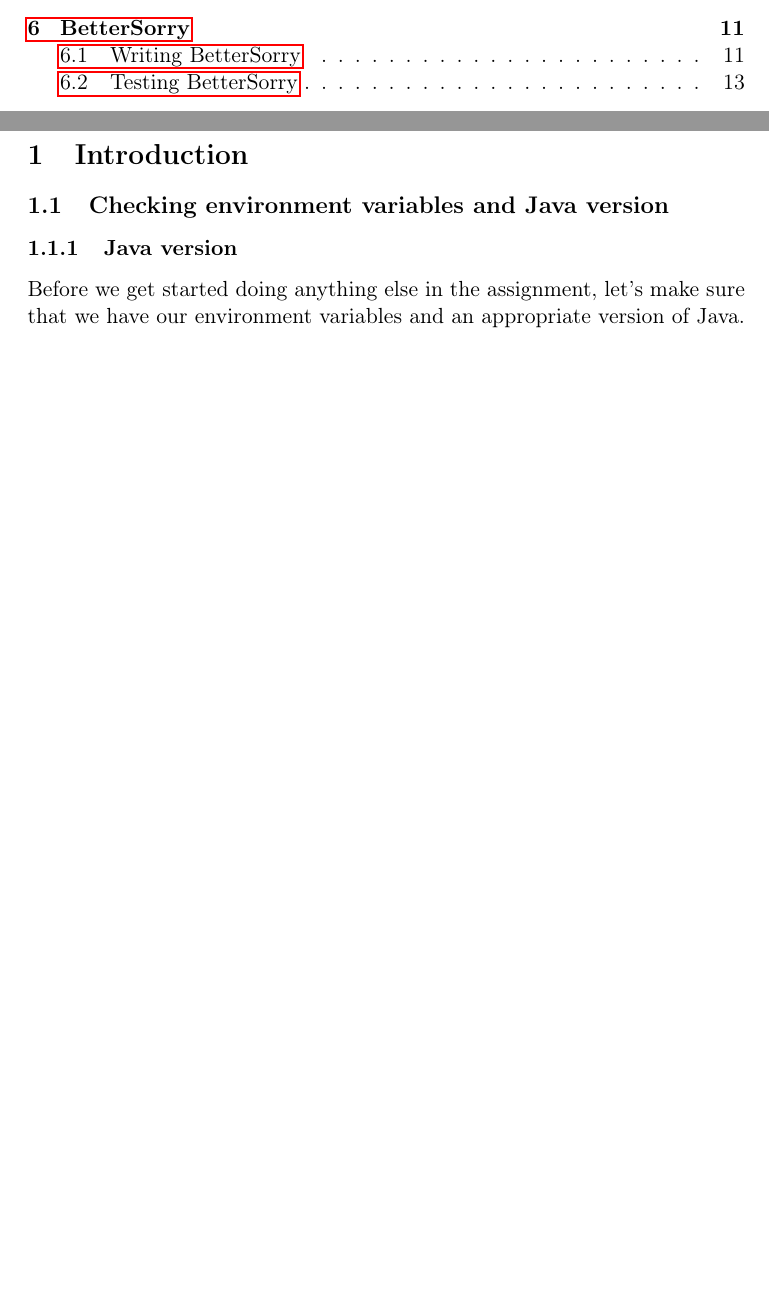
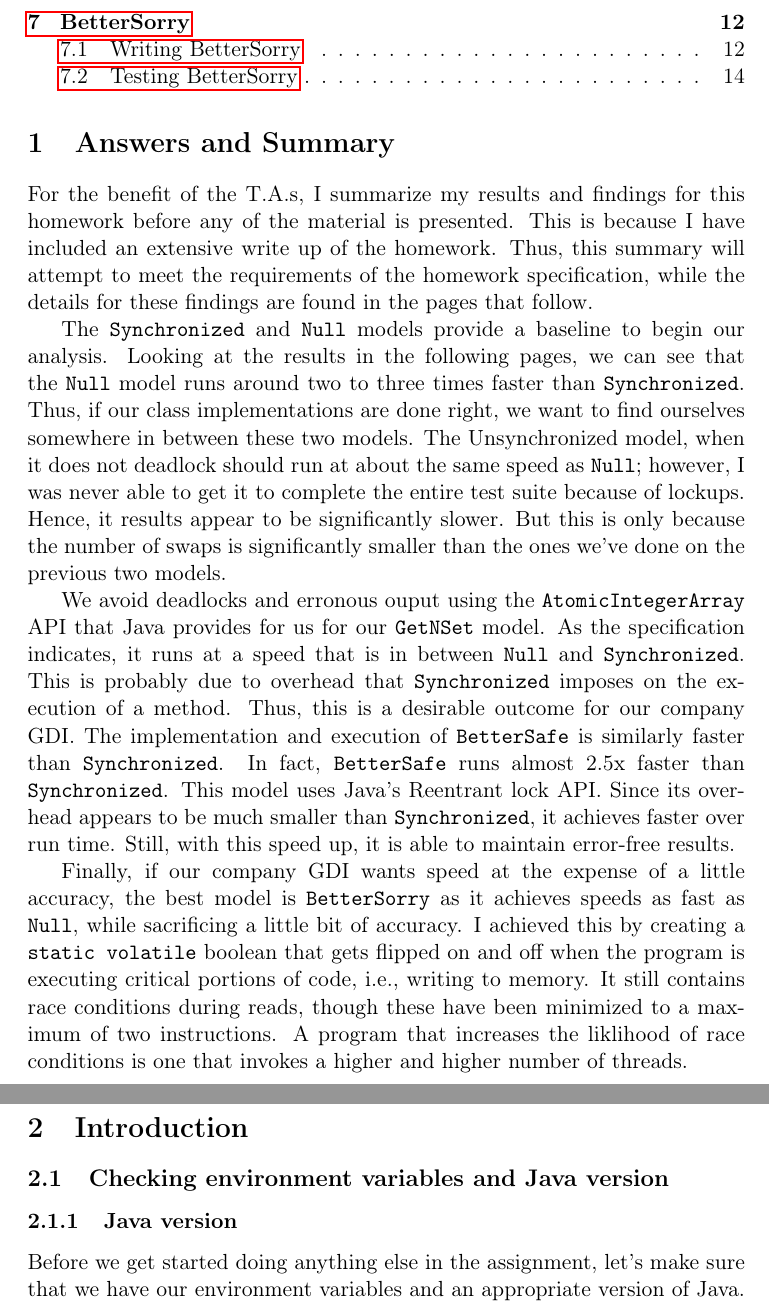
Before and after one commit to gjyu63/CS131, a LaTeX problem sheet (Week 05/hw3.tex): two parts of pages 1 and 2 of 13 before the commit and two parts of pages 2 and 3 of 14 after it, joined at a grey line, cut at the place of the change, the shorter picture padded with empty space. Compiled offline with pdfLaTeX.

Commit message:
completion of assignment

```diff
--- a/Week 05/hw3.tex
+++ b/Week 05/hw3.tex
@@ -31,12 +31,59 @@
 \tableofcontents
 
 
+\section{Answers and Summary}
+\label{sec-1}
+For the benefit of the T.A.s, I summarize my results and
+findings for this homework before any of the material is
+presented. This is because I have included an extensive
+write up of the homework. Thus, this summary will attempt
+to meet the requirements of the homework specification,
+while the details for these findings are found in the
+pages that follow.
+
+The \verb~Synchronized~ and \verb~Null~ models provide a baseline
+to begin our analysis. Looking at the results in the
+following pages, we can see that the \verb~Null~ model runs
+around two to three times faster than \verb~Synchronized~.
+Thus, if our class implementations are done right, we
+want to find ourselves somewhere in between these two
+models. The Unsynchronized model, when it does not deadlock
+should run at about the same speed as \verb~Null~; however,
+I was never able to get it to complete the entire test
+suite because of lockups. Hence, it results appear to
+be significantly slower. But this is only because the
+number of swaps is significantly smaller than the ones
+we've done on the previous two models.
+
+We avoid deadlocks and erronous ouput using the \verb~AtomicIntegerArray~
+API that Java provides for us for our \verb~GetNSet~ model.  As the
+specification indicates, it runs at a speed that is in between \verb~Null~
+and \verb~Synchronized~. This is probably due to overhead that
+\verb~Synchronized~ imposes on the execution of a method. Thus, this is a
+desirable outcome for our company GDI. The implementation and
+execution of \verb~BetterSafe~ is similarly faster than \verb~Synchronized~.
+In fact, \verb~BetterSafe~ runs almost 2.5x faster than \verb~Synchronized~.
+This model uses Java's Reentrant lock API. Since its overhead appears
+to be much smaller than \verb~Synchronized~, it achieves faster over
+run time. Still, with this speed up, it is able to maintain
+error-free results.
+
+Finally, if our company GDI wants speed at the expense of a little
+accuracy, the best model is \verb~BetterSorry~ as it achieves speeds
+as fast as \verb~Null~, while sacrificing a little bit of accuracy.
+I achieved this by creating a \verb~static volatile~ boolean that gets
+flipped on and off when the program is executing critical portions
+of code, i.e., writing to memory. It still contains race conditions
+during reads, though these have been minimized to a maximum of two
+instructions. A program that increases the liklihood of race conditions
+is one that invokes a higher and higher number of threads.
+
 \section{Introduction}
-\label{sec-1}
+\label{sec-2}
 \subsection{Checking environment variables and Java version}
-\label{sec-1-1}
+\label{sec-2-1}
 \subsubsection{Java version}
-\label{sec-1-1-1}
+\label{sec-2-1-1}
 Before we get started doing anything else in the assignment,
 let's make sure that we have our environment variables and
 an appropriate version of Java. I'll be using a local copy
```
Also changed, not shown: Week 05/hw3.pdf, Week 05/hw3.tex (40 more changed lines), 1 other file.
